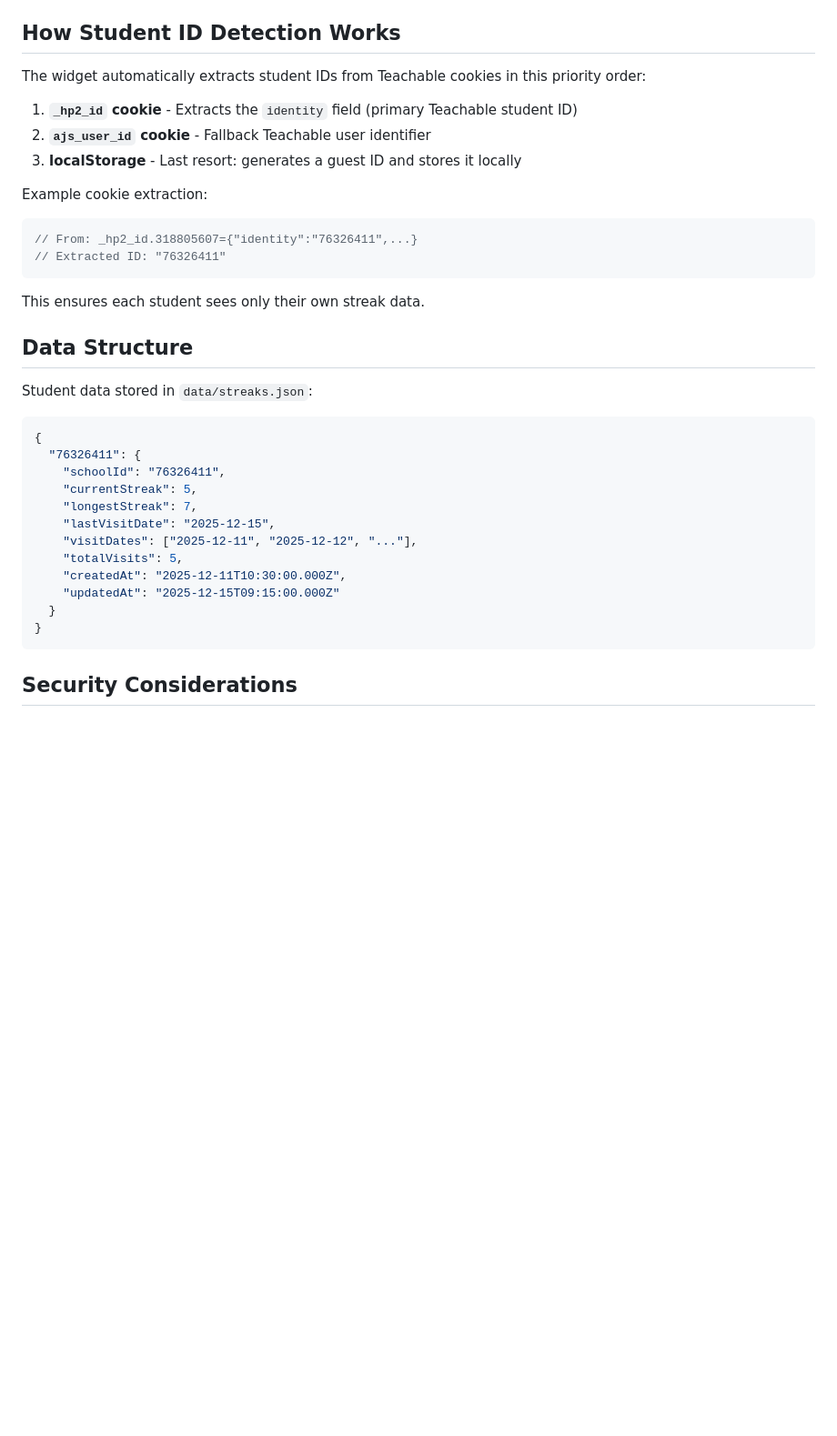
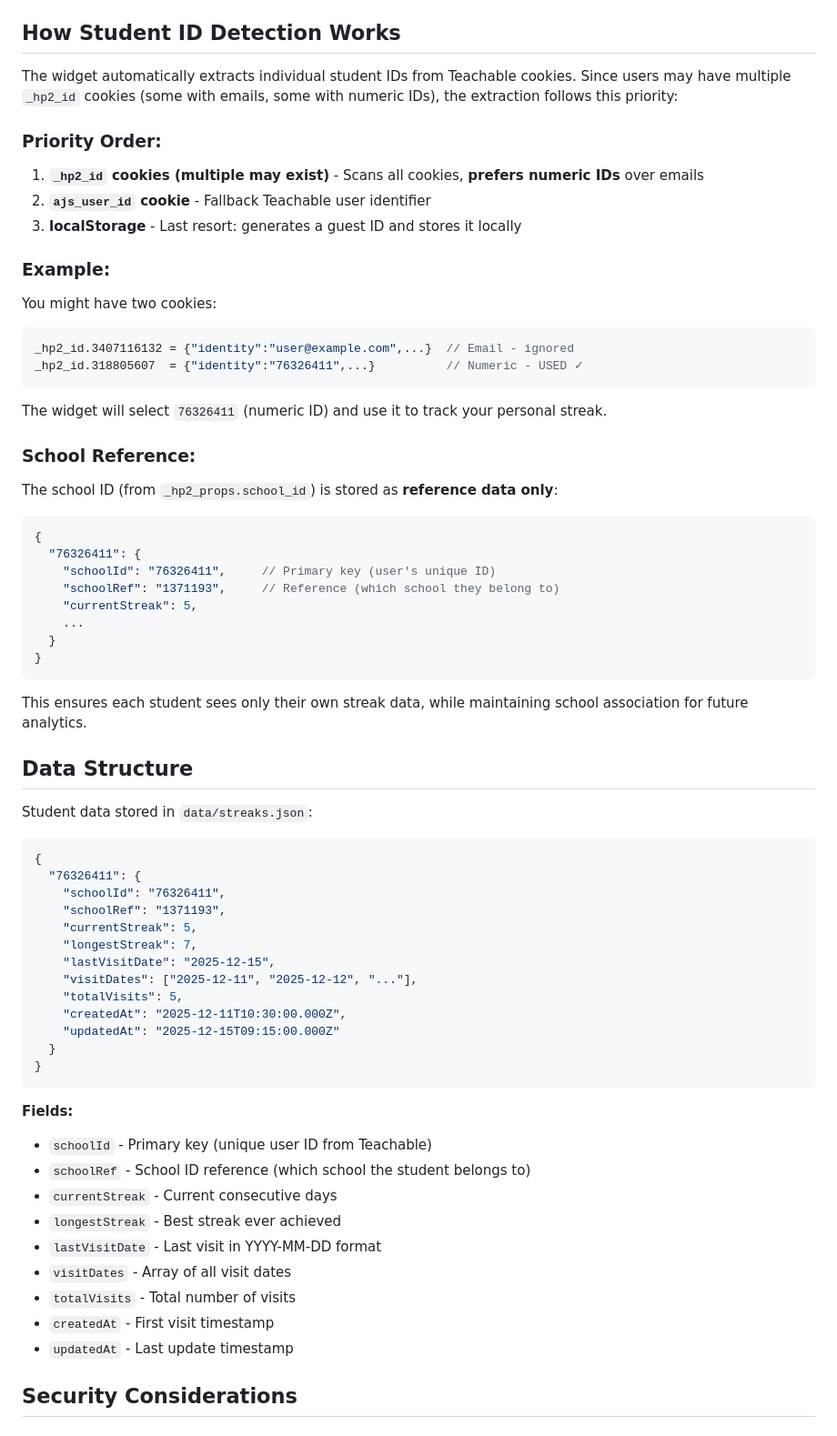
Before and after one commit to paulina-mei/teachable-streak-tracker, a Markdown page: README.md, the part around one of its changes. Shown at 91% size. Drawn GitHub-style; blank space fills up the shorter version.

````diff
--- a/README.md
+++ b/README.md
@@ -309,19 +451,39 @@ Edit `getEncouragingMessage()` function in `public/index.html`
 
 ## How Student ID Detection Works
 
-The widget automatically extracts student IDs from Teachable cookies in this priority order:
+The widget automatically extracts individual student IDs from Teachable cookies. Since users may have multiple `_hp2_id` cookies (some with emails, some with numeric IDs), the extraction follows this priority:
 
-1. **`_hp2_id` cookie** - Extracts the `identity` field (primary Teachable student ID)
+### Priority Order:
+
+1. **`_hp2_id` cookies (multiple may exist)** - Scans all cookies, **prefers numeric IDs** over emails
 2. **`ajs_user_id` cookie** - Fallback Teachable user identifier
 3. **localStorage** - Last resort: generates a guest ID and stores it locally
 
-Example cookie extraction:
+### Example:
+
+You might have two cookies:
 ```javascript
-// From: _hp2_id.318805607={"identity":"76326411",...}
-// Extracted ID: "76326411"
+_hp2_id.3407116132 = {"identity":"user@example.com",...}  // Email - ignored
+_hp2_id.318805607  = {"identity":"76326411",...}          // Numeric - USED ✓
 ```
 
-This ensures each student sees only their own streak data.
+The widget will select `76326411` (numeric ID) and use it to track your personal streak.
+
+### School Reference:
+
+The school ID (from `_hp2_props.school_id`) is stored as **reference data only**:
+```javascript
+{
+  "76326411": {
+    "schoolId": "76326411",     // Primary key (user's unique ID)
+    "schoolRef": "1371193",     // Reference (which school they belong to)
+    "currentStreak": 5,
+    ...
+  }
+}
+```
+
+This ensures each student sees only their own streak data, while maintaining school association for future analytics.
 
 ## Data Structure
 
@@ -330,6 +492,7 @@ Student data stored in `data/streaks.json`:
 {
   "76326411": {
     "schoolId": "76326411",
+    "schoolRef": "1371193",
     "currentStreak": 5,
     "longestStreak": 7,
     "lastVisitDate": "2025-12-15",
@@ -340,6 +503,17 @@ Student data stored in `data/streaks.json`:
   }
 }
 ```
+
+**Fields:**
+- `schoolId` - Primary key (unique user ID from Teachable)
+- `schoolRef` - School ID reference (which school the student belongs to)
+- `currentStreak` - Current consecutive days
+- `longestStreak` - Best streak ever achieved
+- `lastVisitDate` - Last visit in YYYY-MM-DD format
+- `visitDates` - Array of all visit dates
+- `totalVisits` - Total number of visits
+- `createdAt` - First visit timestamp
+- `updatedAt` - Last update timestamp
 
 ## Security Considerations
 
````
Also changed, not shown: other parts of README.md (+145 -3 lines), QUICKSTART.md (+15 -3 lines).
